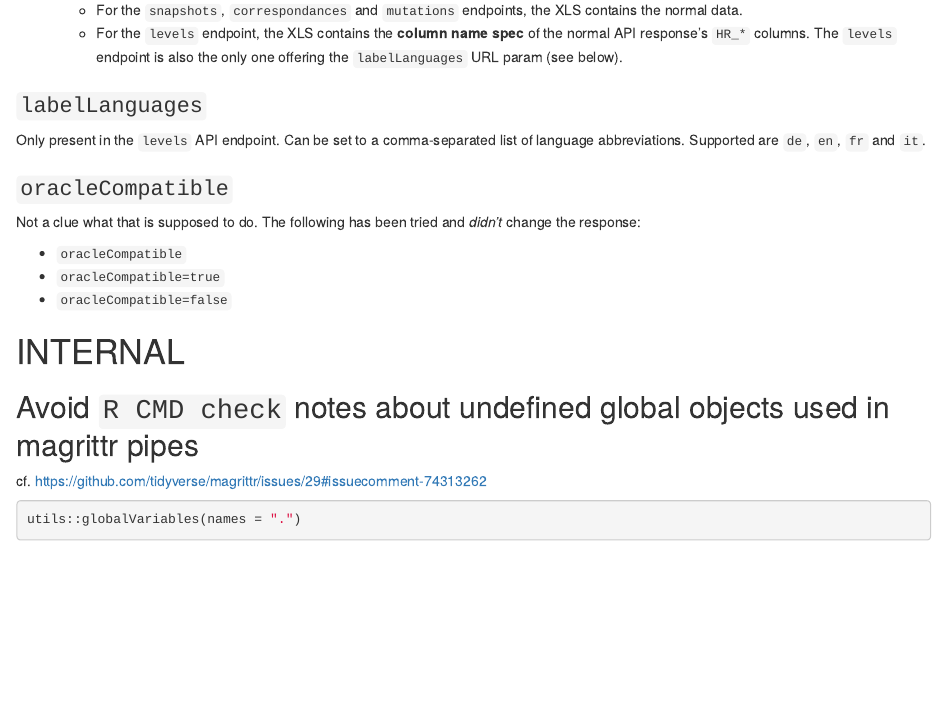
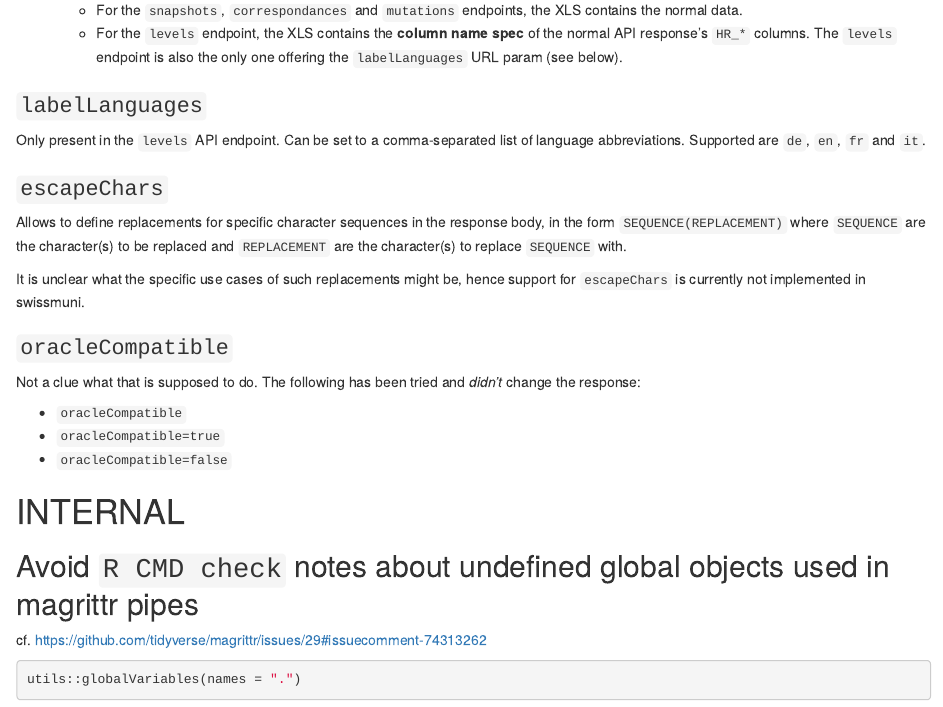
Before and after one commit to rpkg-dev/swissmuni, an R Markdown document (Rmd/swissmuni.Rmd): the page in a window 1100 px wide, from 950 px down. Rendered offline with R 4.5, knitr and Pandoc, with nearby package versions; some code elsewhere in the file could not run offline; common packages that the code uses without loading them are loaded.

Commit message:
docs: explain `escapeChars` in internal notes

```diff
--- a/Rmd/swissmuni.Rmd
+++ b/Rmd/swissmuni.Rmd
@@ -56,6 +56,13 @@ httr::RETRY(verb = "GET",
 ### `labelLanguages`
 
 Only present in the `levels` API endpoint. Can be set to a comma-separated list of language abbreviations. Supported are `de`, `en`, `fr` and `it`.
+
+### `escapeChars`
+
+Allows to define replacements for specific character sequences in the response body, in the form `SEQUENCE(REPLACEMENT)` where `SEQUENCE` are the character(s)
+to be replaced and `REPLACEMENT` are the character(s) to replace `SEQUENCE` with.
+
+It is unclear what the specific use cases of such replacements might be, hence support for `escapeChars` is currently not implemented in swissmuni.
 
 ### `oracleCompatible`
 
```
